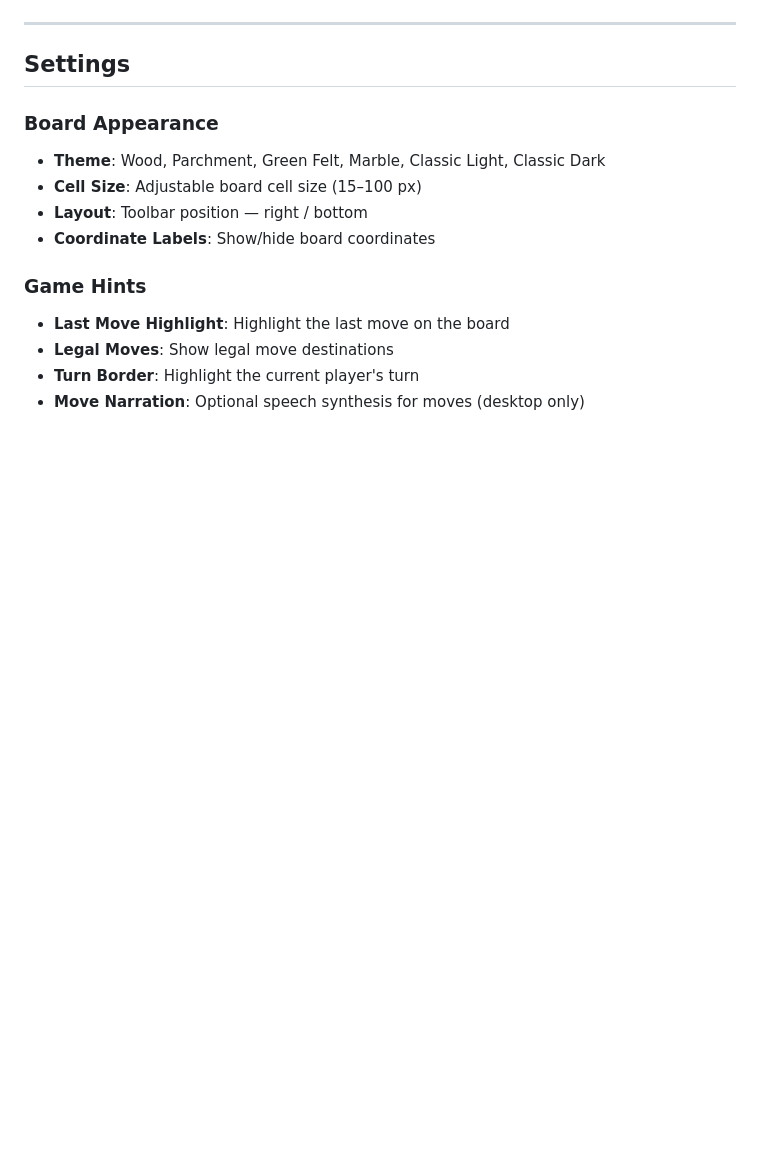
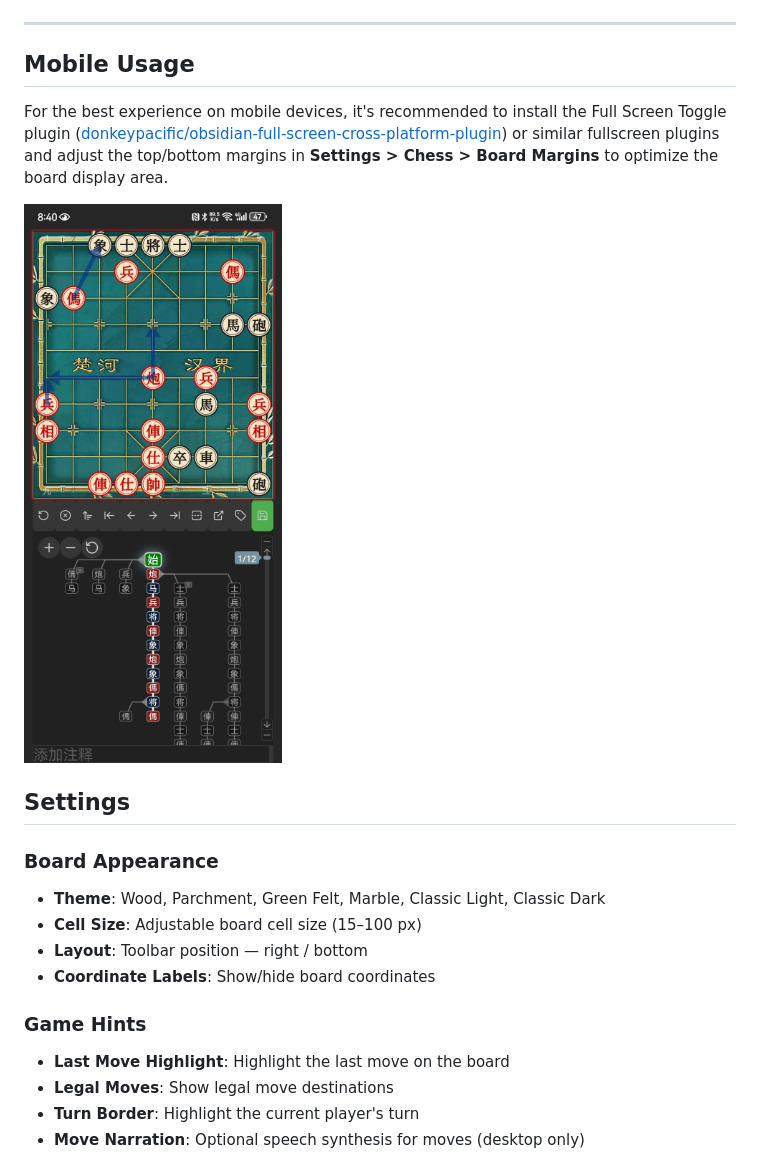
Before and after one commit to west-shell/obsidian-xiangqi, a Markdown page: README.md, the part around the change. Drawn GitHub-style; pictures changed too: IMAGE/Mobile.jpg (added); blank space fills up the shorter version.

Commit message:
docs: add mobile usage tips with Full Screen Toggle plugin

```diff
--- a/README.md
+++ b/README.md
@@ -87,6 +87,12 @@ Three code block types — all code block names are customizable.
 ![Branch Diagram](./IMAGE/Tree.png)
 
 ---
+
+## Mobile Usage
+
+For the best experience on mobile devices, it's recommended to install the Full Screen Toggle plugin ([donkeypacific/obsidian-full-screen-cross-platform-plugin](https://github.com/donkeypacific/obsidian-full-screen-cross-platform-plugin)) or similar fullscreen plugins and adjust the top/bottom margins in **Settings > Chess > Board Margins** to optimize the board display area.
+
+![Mobile](./IMAGE/Mobile.jpg)
 
 ## Settings
 
```
Also changed, not shown: README.zh.md (+6 -0 lines).
